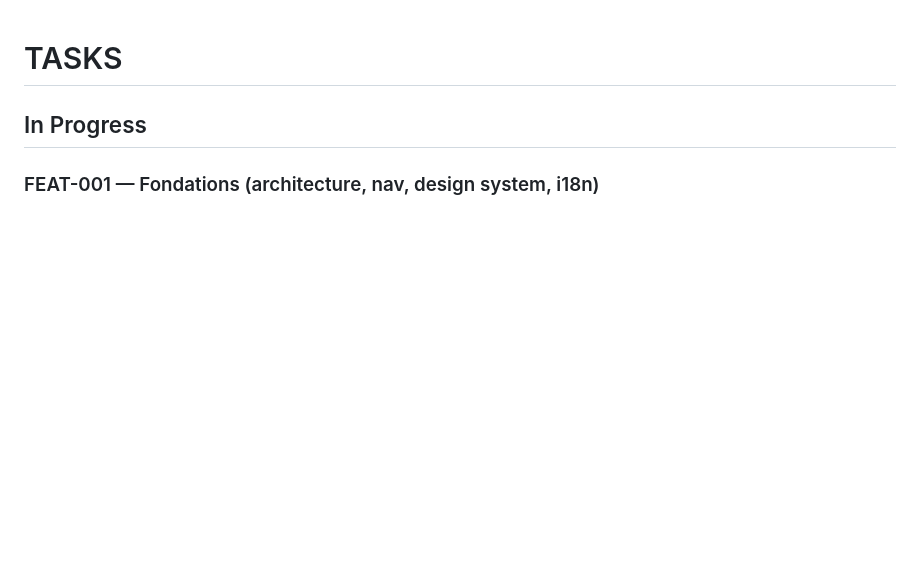
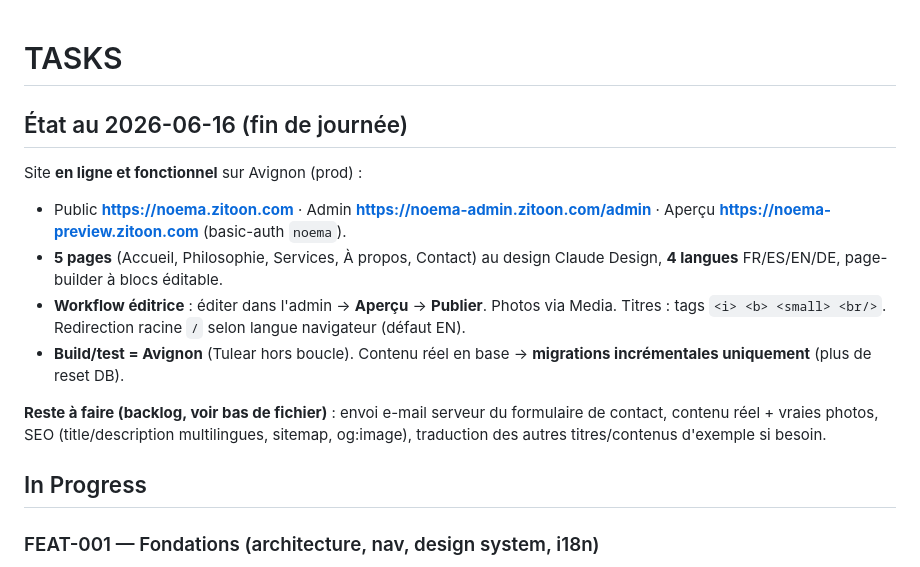
Before and after one commit to valery-blanc/NOEMA, a Markdown page: docs/tasks/TASKS.md, the part around the change. GitHub-like rendering; blank space fills up the shorter version.

Commit message:
docs: récap fin de journée (2026-06-16) dans TASKS
Co-Authored-By: Claude Opus 4.8 <noreply@anthropic.com>

```diff
--- a/docs/tasks/TASKS.md
+++ b/docs/tasks/TASKS.md
@@ -1,4 +1,20 @@
 # TASKS
+
+## État au 2026-06-16 (fin de journée)
+
+Site **en ligne et fonctionnel** sur Avignon (prod) :
+- Public **https://noema.zitoon.com** · Admin **https://noema-admin.zitoon.com/admin** ·
+  Aperçu **https://noema-preview.zitoon.com** (basic-auth `noema`).
+- **5 pages** (Accueil, Philosophie, Services, À propos, Contact) au design Claude Design,
+  **4 langues** FR/ES/EN/DE, page-builder à blocs éditable.
+- **Workflow éditrice** : éditer dans l'admin → **Aperçu** → **Publier**. Photos via Media.
+  Titres : tags `<i> <b> <small> <br/>`. Redirection racine `/` selon langue navigateur (défaut EN).
+- **Build/test = Avignon** (Tulear hors boucle). Contenu réel en base → **migrations
+  incrémentales uniquement** (plus de reset DB).
+
+**Reste à faire (backlog, voir bas de fichier)** : envoi e-mail serveur du formulaire de contact,
+contenu réel + vraies photos, SEO (title/description multilingues, sitemap, og:image),
+traduction des autres titres/contenus d'exemple si besoin.
 
 ## In Progress
 
```
